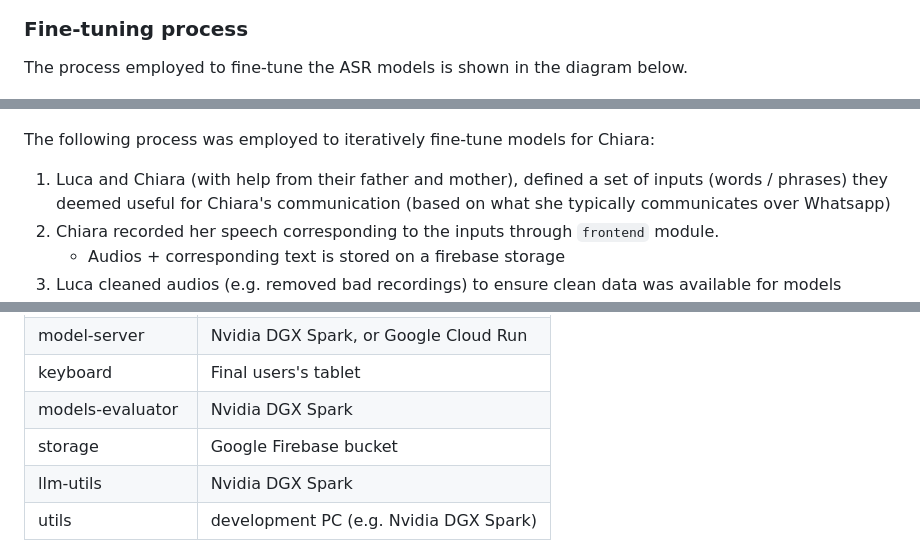
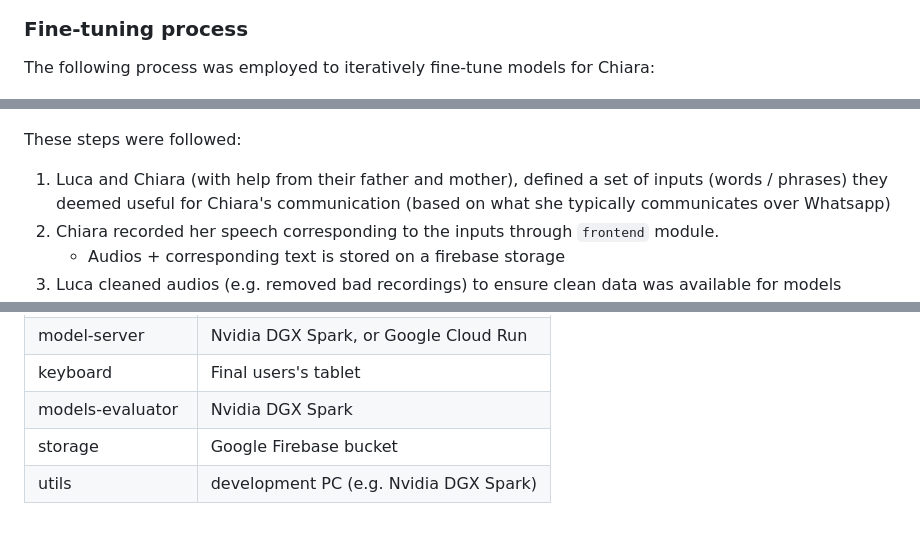
Before and after one commit to luca-randazzo/chiara-speech2text, a Markdown page: docs/readme.md, 3 parts joined by grey strips. Rendered like a GitHub page; blank space fills up the shorter version.

```diff
--- a/docs/readme.md
+++ b/docs/readme.md
@@ -64,11 +61,11 @@ The diagram below shows how the keyboard is used
 ![image info](../assets/diagram_keyboard-sequence.png)
 
 ### Fine-tuning process
-The process employed to fine-tune the ASR models is shown in the diagram below.
+The following process was employed to iteratively fine-tune models for Chiara:
 
 ![image info](../assets/diagram_fine-tuning.png)
 
-The following process was employed to iteratively fine-tune models for Chiara:
+These steps were followed:
 1. Luca and Chiara (with help from their father and mother), defined a set of inputs (words / phrases) they deemed useful for Chiara's communication (based on what she typically communicates over Whatsapp)
 2. Chiara recorded her speech corresponding to the inputs through `frontend` module.
     - Audios + corresponding text is stored on a firebase storage
@@ -93,7 +90,6 @@ An exmaple of how modules can be deployed is shown in the diagram and table belo
 | keyboard          | Final users's tablet                         |
 | models-evaluator  | Nvidia DGX Spark                             |
 | storage           | Google Firebase bucket                       |
-| llm-utils         | Nvidia DGX Spark                             |
 | utils             | development PC (e.g. Nvidia DGX Spark)       |
 
 # 3. Installation, Setup, Use
```
Also changed, not shown: other parts of docs/readme.md (+3 -6 lines).
